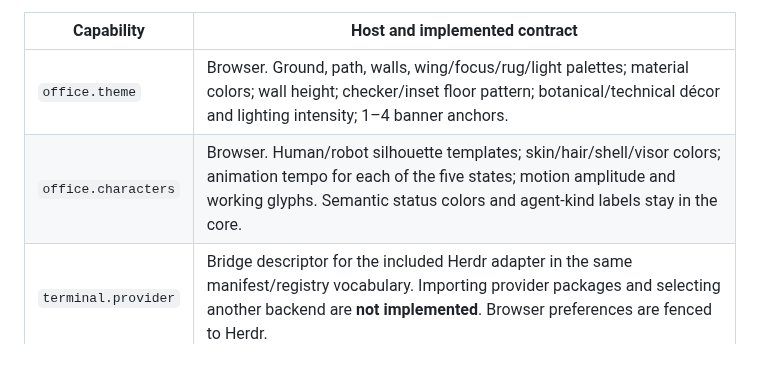
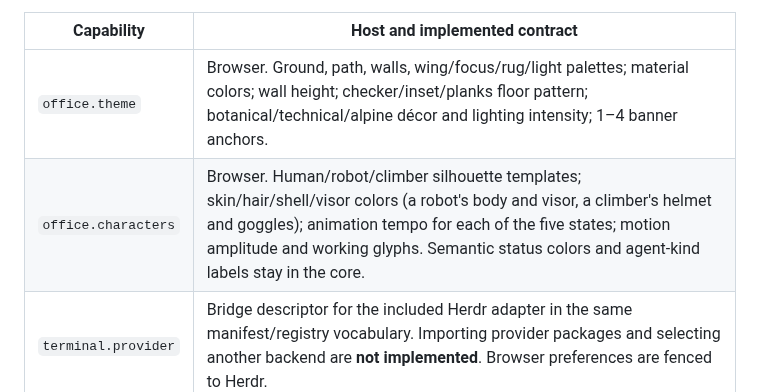
Before and after one commit to kauakdev/kauak, a Markdown page: docs/plugins/README.md, the part around one of its changes. Rendered like a GitHub page; blank space fills up the shorter version.

```diff
--- a/docs/plugins/README.md
+++ b/docs/plugins/README.md
@@ -91,8 +117,8 @@ developer removing or breaking a default is a build/runtime programming error.
 
 | Capability | Host and implemented contract |
 |---|---|
-| `office.theme` | Browser. Ground, path, walls, wing/focus/rug/light palettes; material colors; wall height; checker/inset floor pattern; botanical/technical décor and lighting intensity; 1–4 banner anchors. |
-| `office.characters` | Browser. Human/robot silhouette templates; skin/hair/shell/visor colors; animation tempo for each of the five states; motion amplitude and working glyphs. Semantic status colors and agent-kind labels stay in the core. |
+| `office.theme` | Browser. Ground, path, walls, wing/focus/rug/light palettes; material colors; wall height; checker/inset/planks floor pattern; botanical/technical/alpine décor and lighting intensity; 1–4 banner anchors. |
+| `office.characters` | Browser. Human/robot/climber silhouette templates; skin/hair/shell/visor colors (a robot's body and visor, a climber's helmet and goggles); animation tempo for each of the five states; motion amplitude and working glyphs. Semantic status colors and agent-kind labels stay in the core. |
 | `terminal.provider` | Bridge descriptor for the included Herdr adapter in the same manifest/registry vocabulary. Importing provider packages and selecting another backend are **not implemented**. Browser preferences are fenced to Herdr. |
 
 The scene consumes only validated capability data. The core still owns
```
Also changed, not shown: other parts of docs/plugins/README.md (+28 -2 lines), README.md (+2 -1 lines), docs/plugins/basecamp.jpg (added), 8 other files.
